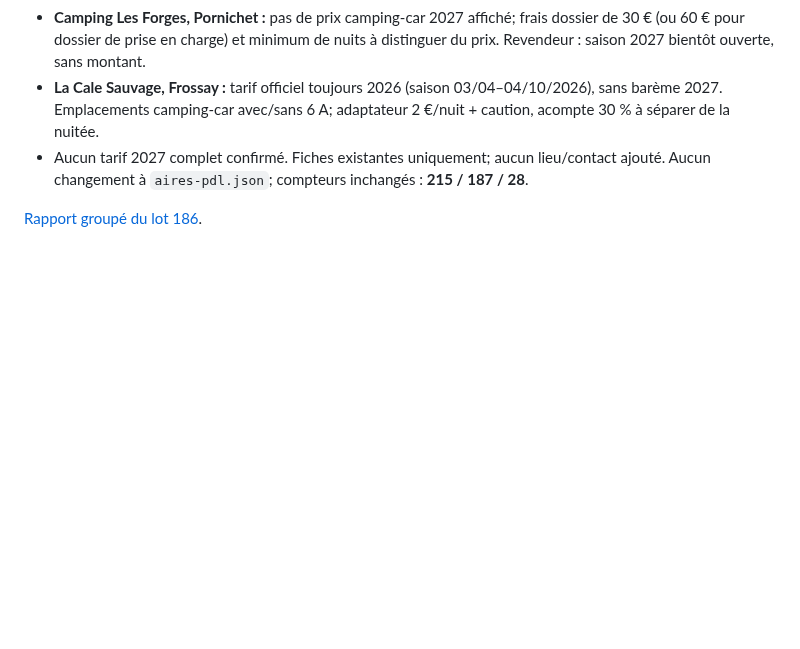
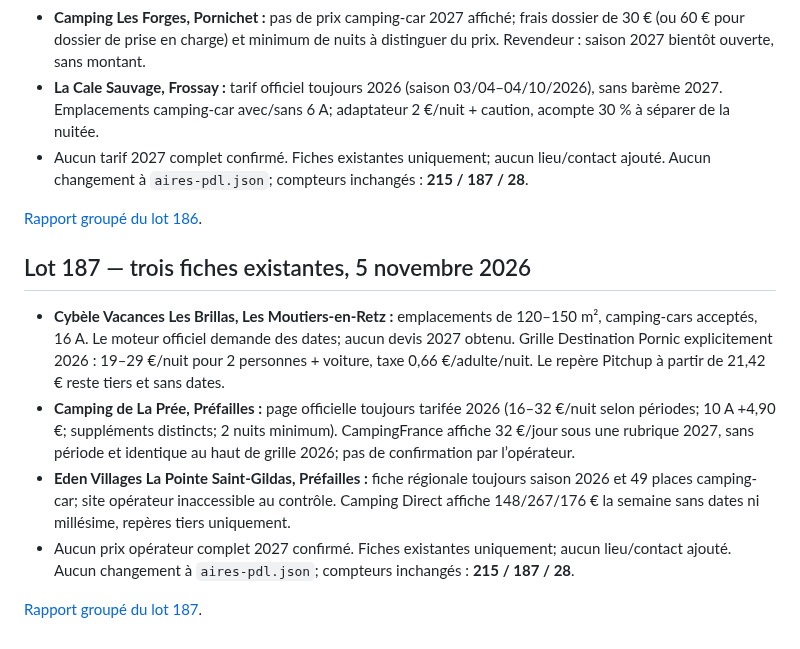
Before and after one commit to christophe93270-bit/camping-car-france, a Markdown page: PREPARATION-LOIRE-ATLANTIQUE-44-2027.md, the part around the change. Drawn GitHub-style; blank space fills up the shorter version.

Commit message:
Append audit lot 187 preparation note

```diff
--- a/PREPARATION-LOIRE-ATLANTIQUE-44-2027.md
+++ b/PREPARATION-LOIRE-ATLANTIQUE-44-2027.md
@@ -1138,3 +1138,13 @@ Sources :
 - Aucun tarif 2027 complet confirmé. Fiches existantes uniquement; aucun lieu/contact ajouté. Aucun changement à `aires-pdl.json`; compteurs inchangés : **215 / 187 / 28**.
 
 [Rapport groupé du lot 186](AUDIT-44-2027-LOT186.md).
+
+
+## Lot 187 — trois fiches existantes, 5 novembre 2026
+
+- **Cybèle Vacances Les Brillas, Les Moutiers-en-Retz :** emplacements de 120–150 m², camping-cars acceptés, 16 A. Le moteur officiel demande des dates; aucun devis 2027 obtenu. Grille Destination Pornic explicitement 2026 : 19–29 €/nuit pour 2 personnes + voiture, taxe 0,66 €/adulte/nuit. Le repère Pitchup à partir de 21,42 € reste tiers et sans dates.
+- **Camping de La Prée, Préfailles :** page officielle toujours tarifée 2026 (16–32 €/nuit selon périodes; 10 A +4,90 €; suppléments distincts; 2 nuits minimum). CampingFrance affiche 32 €/jour sous une rubrique 2027, sans période et identique au haut de grille 2026; pas de confirmation par l’opérateur.
+- **Eden Villages La Pointe Saint-Gildas, Préfailles :** fiche régionale toujours saison 2026 et 49 places camping-car; site opérateur inaccessible au contrôle. Camping Direct affiche 148/267/176 € la semaine sans dates ni millésime, repères tiers uniquement.
+- Aucun prix opérateur complet 2027 confirmé. Fiches existantes uniquement; aucun lieu/contact ajouté. Aucun changement à `aires-pdl.json`; compteurs inchangés : **215 / 187 / 28**.
+
+[Rapport groupé du lot 187](AUDIT-44-2027-LOT187.md).
```
